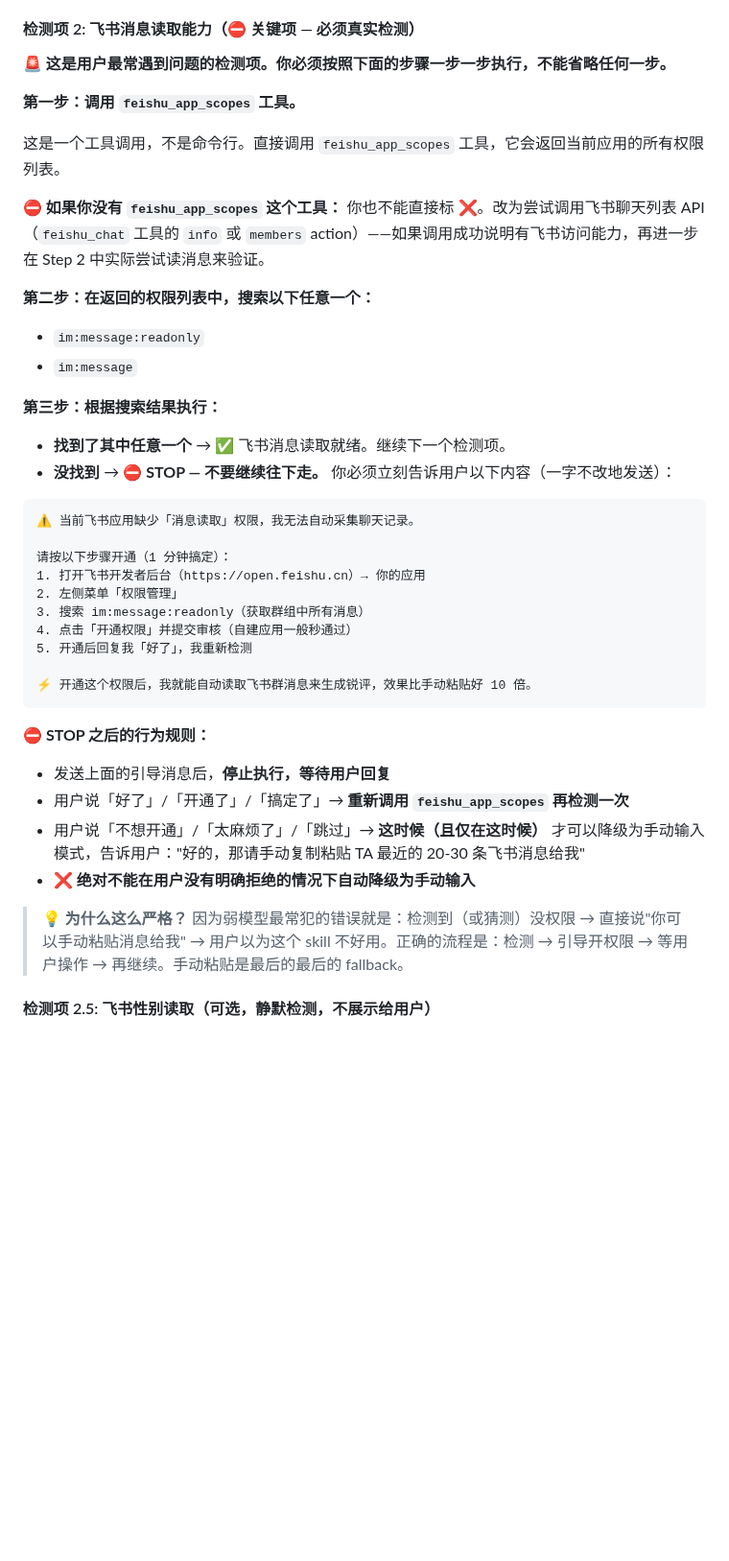
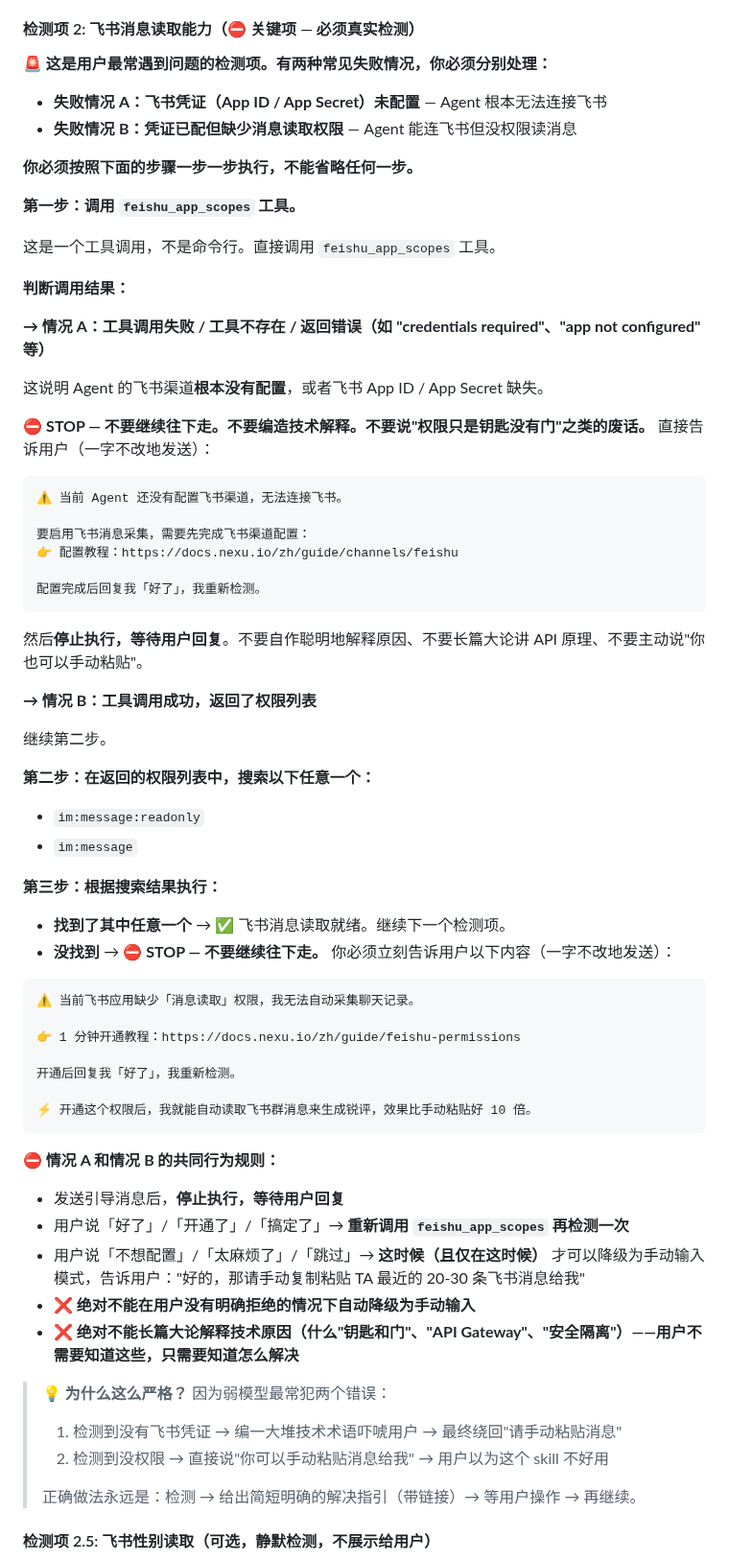
Before and after one commit to nexu-io/roast-skill, a Markdown page: SKILL.md, the part around the change. Shown at 96% size. Drawn GitHub-style; blank space fills up the shorter version.

Commit message:
fix: Step 0 区分飞书凭证缺失 vs 权限缺失两种情况 (#37)
问题：agent 没有飞书凭证时（feishu_app_scopes 报错），弱模型会编造技术解释
然后绕回'请手动粘贴消息'，而不是引导用户配置飞书渠道

改动：
- 检测项 2 拆分为情况 A（凭证缺失）和情况 B（权限缺失）
- 情况 A 引导用户去 docs.nexu.io 配置飞书渠道
- 情况 B 引导用户去 docs.nexu.io 开通 im:message:readonly
- 明确禁止长篇技术解释（'不要说钥匙和门之类的废话'）
- 两种情况共享 STOP 行为规则

Co-authored-by: joey <joey@joeydeMacBook-Air.local>

````diff
--- a/SKILL.md
+++ b/SKILL.md
@@ -63,13 +63,38 @@ description: 先蒸馏自己（或同事）的工作数据（飞书消息、推
 
 #### 检测项 2: 飞书消息读取能力（⛔ 关键项 — 必须真实检测）
 
-**🚨 这是用户最常遇到问题的检测项。你必须按照下面的步骤一步一步执行，不能省略任何一步。**
+**🚨 这是用户最常遇到问题的检测项。有两种常见失败情况，你必须分别处理：**
+- **失败情况 A：飞书凭证（App ID / App Secret）未配置** — Agent 根本无法连接飞书
+- **失败情况 B：凭证已配但缺少消息读取权限** — Agent 能连飞书但没权限读消息
+
+**你必须按照下面的步骤一步一步执行，不能省略任何一步。**
 
 **第一步：调用 `feishu_app_scopes` 工具。**
 
-这是一个工具调用，不是命令行。直接调用 `feishu_app_scopes` 工具，它会返回当前应用的所有权限列表。
+这是一个工具调用，不是命令行。直接调用 `feishu_app_scopes` 工具。
 
-**⛔ 如果你没有 `feishu_app_scopes` 这个工具：** 你也不能直接标 ❌。改为尝试调用飞书聊天列表 API（`feishu_chat` 工具的 `info` 或 `members` action）——如果调用成功说明有飞书访问能力，再进一步在 Step 2 中实际尝试读消息来验证。
+**判断调用结果：**
+
+**→ 情况 A：工具调用失败 / 工具不存在 / 返回错误（如 "credentials required"、"app not configured" 等）**
+
+这说明 Agent 的飞书渠道**根本没有配置**，或者飞书 App ID / App Secret 缺失。
+
+⛔ **STOP — 不要继续往下走。不要编造技术解释。不要说"权限只是钥匙没有门"之类的废话。** 直接告诉用户（一字不改地发送）：
+
+```
+⚠️ 当前 Agent 还没有配置飞书渠道，无法连接飞书。
+
+要启用飞书消息采集，需要先完成飞书渠道配置：
+👉 配置教程：https://docs.nexu.io/zh/guide/channels/feishu
+
+配置完成后回复我「好了」，我重新检测。
+```
+
+然后**停止执行，等待用户回复**。不要自作聪明地解释原因、不要长篇大论讲 API 原理、不要主动说"你也可以手动粘贴"。
+
+**→ 情况 B：工具调用成功，返回了权限列表**
+
+继续第二步。
 
 **第二步：在返回的权限列表中，搜索以下任意一个：**
 - `im:message:readonly`
@@ -83,23 +108,25 @@ description: 先蒸馏自己（或同事）的工作数据（飞书消息、推
 ```
 ⚠️ 当前飞书应用缺少「消息读取」权限，我无法自动采集聊天记录。
 
-请按以下步骤开通（1 分钟搞定）：
-1. 打开飞书开发者后台（https://open.feishu.cn）→ 你的应用
-2. 左侧菜单「权限管理」
-3. 搜索 im:message:readonly（获取群组中所有消息）
-4. 点击「开通权限」并提交审核（自建应用一般秒通过）
-5. 开通后回复我「好了」，我重新检测
+👉 1 分钟开通教程：https://docs.nexu.io/zh/guide/feishu-permissions
+
+开通后回复我「好了」，我重新检测。
 
 ⚡ 开通这个权限后，我就能自动读取飞书群消息来生成锐评，效果比手动粘贴好 10 倍。
 ```
 
-**⛔ STOP 之后的行为规则：**
-- 发送上面的引导消息后，**停止执行，等待用户回复**
+**⛔ 情况 A 和情况 B 的共同行为规则：**
+- 发送引导消息后，**停止执行，等待用户回复**
 - 用户说「好了」/「开通了」/「搞定了」→ **重新调用 `feishu_app_scopes` 再检测一次**
-- 用户说「不想开通」/「太麻烦了」/「跳过」→ **这时候（且仅在这时候）** 才可以降级为手动输入模式，告诉用户："好的，那请手动复制粘贴 TA 最近的 20-30 条飞书消息给我"
+- 用户说「不想配置」/「太麻烦了」/「跳过」→ **这时候（且仅在这时候）** 才可以降级为手动输入模式，告诉用户："好的，那请手动复制粘贴 TA 最近的 20-30 条飞书消息给我"
 - **❌ 绝对不能在用户没有明确拒绝的情况下自动降级为手动输入**
+- **❌ 绝对不能长篇大论解释技术原因（什么"钥匙和门"、"API Gateway"、"安全隔离"）——用户不需要知道这些，只需要知道怎么解决**
 
-> 💡 **为什么这么严格？** 因为弱模型最常犯的错误就是：检测到（或猜测）没权限 → 直接说"你可以手动粘贴消息给我" → 用户以为这个 skill 不好用。正确的流程是：检测 → 引导开权限 → 等用户操作 → 再继续。手动粘贴是最后的最后的 fallback。
+> 💡 **为什么这么严格？** 因为弱模型最常犯两个错误：
+> 1. 检测到没有飞书凭证 → 编一大堆技术术语吓唬用户 → 最终绕回"请手动粘贴消息"
+> 2. 检测到没权限 → 直接说"你可以手动粘贴消息给我" → 用户以为这个 skill 不好用
+>
+> 正确做法永远是：检测 → 给出简短明确的解决指引（带链接）→ 等用户操作 → 再继续。
 
 #### 检测项 2.5: 飞书性别读取（可选，静默检测，不展示给用户）
 - 在 `feishu_app_scopes` 返回的权限列表中查找 `contact:user.gender:readonly`
````
